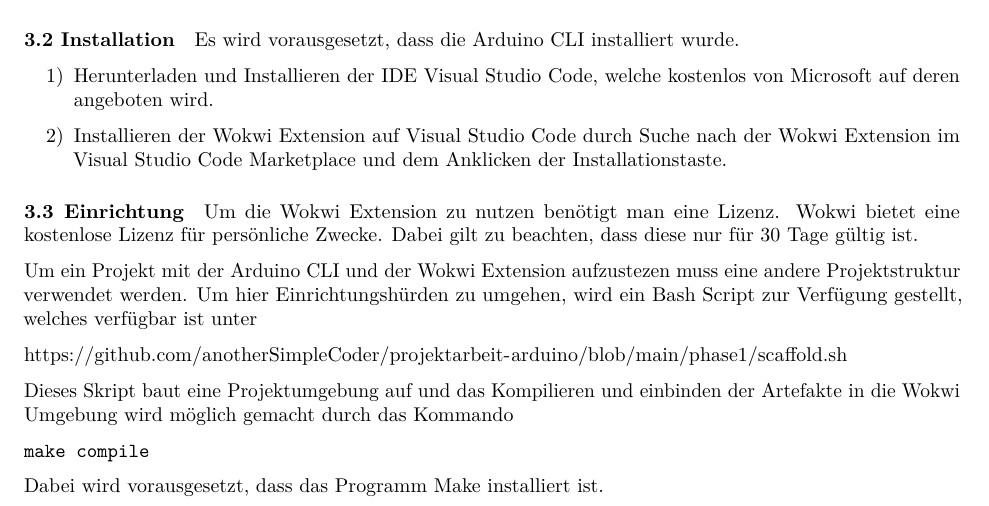
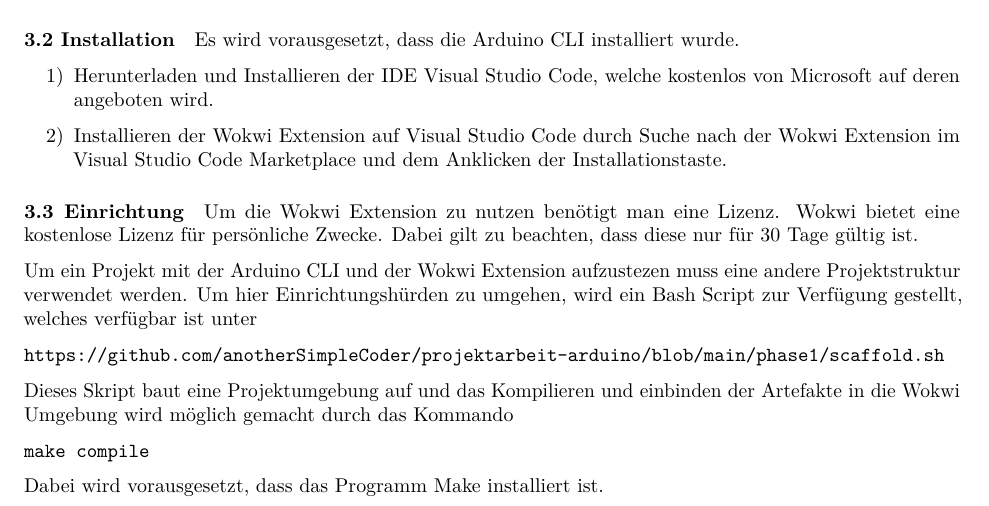
Before and after one commit to anotherSimpleCoder/projektarbeit-arduino, an R Markdown document (phase1/Phase1.Rmd): part of page 4 of 5, cut so that both start at the same text. Rendered offline with R 4.5, knitr and Pandoc, then LaTeX, with nearby package versions.

Commit message:
Made link better visible

```diff
--- a/phase1/Phase1.Rmd
+++ b/phase1/Phase1.Rmd
@@ -147,7 +147,7 @@ Um die Wokwi Extension zu nutzen benötigt man eine Lizenz. Wokwi bietet eine ko
 Um ein Projekt mit der Arduino CLI und der Wokwi Extension aufzustezen muss eine andere Projektstruktur verwendet werden. Um hier Einrichtungshürden zu umgehen, wird ein Bash Script zur Verfügung gestellt,
 welches verfügbar ist unter
 
-https://github.com/anotherSimpleCoder/projektarbeit-arduino/blob/main/phase1/scaffold.sh
+`https://github.com/anotherSimpleCoder/projektarbeit-arduino/blob/main/phase1/scaffold.sh`
 
 Dieses Skript baut eine Projektumgebung auf und das Kompilieren und einbinden der Artefakte in die Wokwi Umgebung wird möglich gemacht durch das Kommando
 
```
